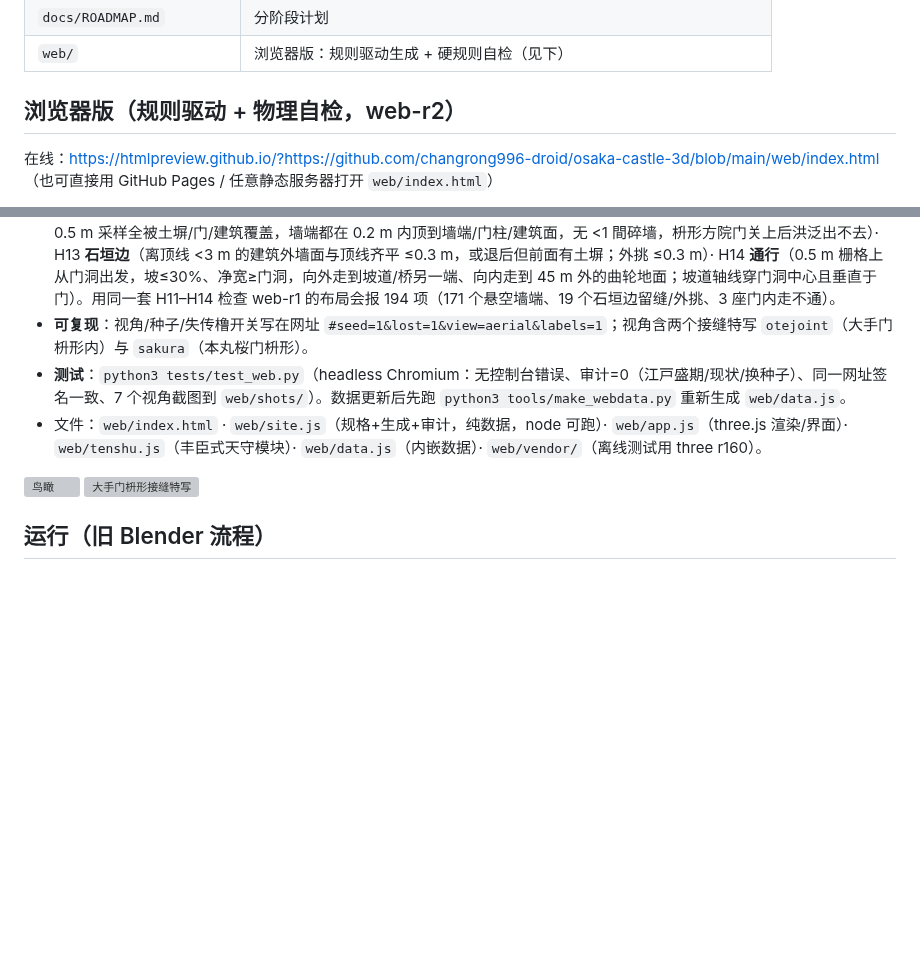
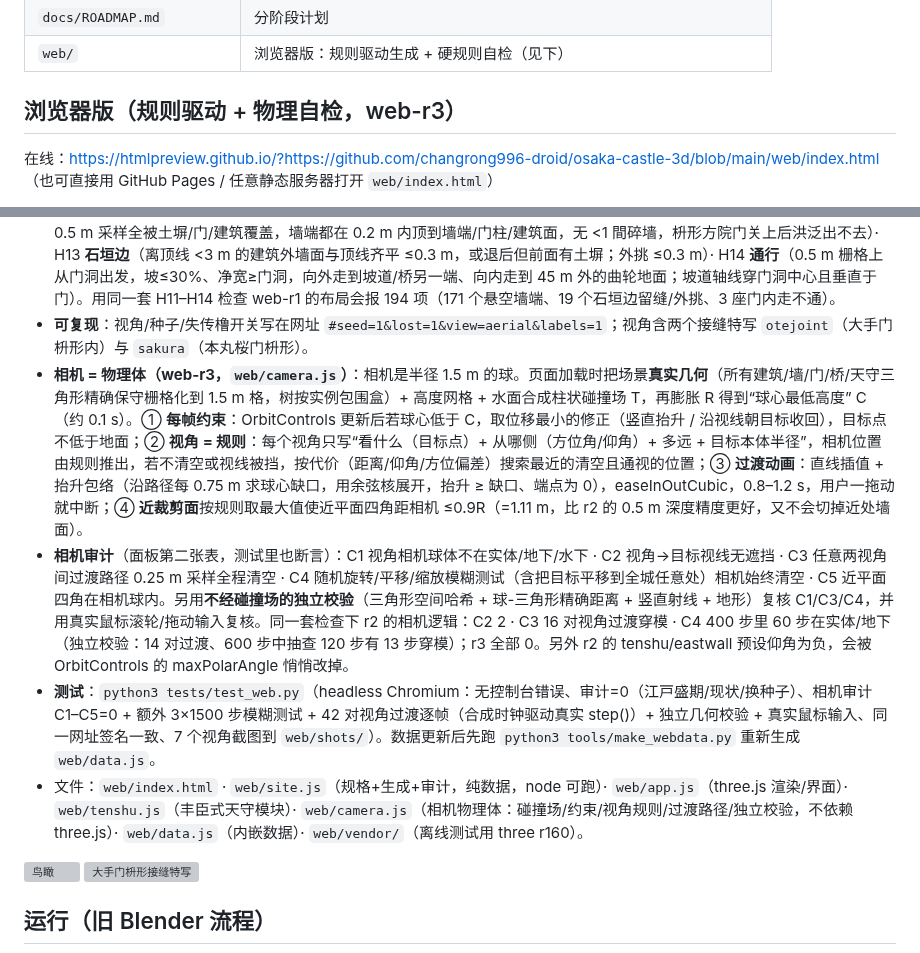
Before and after one commit to changrong996-droid/osaka-castle-3d, a Markdown page: README.md, 2 parts joined by grey strips. GitHub-like rendering; blank space fills up the shorter version; grey boxes are pictures that could not be loaded.

Commit message:
goal mode: README.md

```diff
--- a/README.md
+++ b/README.md
@@ -20,7 +20,7 @@
 | `docs/ROADMAP.md` | 分阶段计划 |
 | `web/` | 浏览器版：规则驱动生成 + 硬规则自检（见下） |
 
-## 浏览器版（规则驱动 + 物理自检，web-r2）
+## 浏览器版（规则驱动 + 物理自检，web-r3）
 在线：<https://htmlpreview.github.io/?https://github.com/changrong996-droid/osaka-castle-3d/blob/main/web/index.html>（也可直接用 GitHub Pages / 任意静态服务器打开 `web/index.html`）
 
 不再在 Blender 里手放坐标：`web/site.js` 里是一份**声明式规格**，所有部件按引用定位，页面打开时现场生成并自检。这不是有物理引擎的世界模型，所以“物理”写成**抽象的几何不变量**（支撑、接触/闭合、石垣边、通行、不穿插），生成时按构造满足，审计时用通用算法检查（支撑采样、接触图、栅格寻路），不针对具体部件写坐标。日本城郭的惯例（1 間≈1.97 m、角橹在石垣转角、土塀止于柱/橹/门、枡形=高丽门+直角渡橹门）只用来定参数。
@@ -29,8 +29,10 @@
 - **部件规则族**：门锚在实测位置/遗址点，吸附到所在防御线的石垣顶线（门外侧面与顶线齐平，门不跨转角，主柱立在土塀轴线上）；土桥颈上的门就在颈切线上；坡道从门洞中心沿外法线射出。现存橹（千貫/六番/一番/乾）按“面贴边”规则平移到外墙面与顶线齐平；失传橹吸附到最近石垣、近转角滑到角上，非直角转角时沿主边滑开、主面保持贴边。枡形：门内方院由射线碰到的建筑/防御线或默认 24 m 围出；三边石垣矮墙斜接，遇建筑/防御线截断（端头顶齐）；里门开在侧边与外门成直角——大手门穿过实测多门橹（门洞切开石垣台座），其余新建渡橹门（紧贴防御线或顶到后角，剩余墙段 ≥1 間）；方院太浅（京桥口窄颈）就加深。
 - **审计**（页面左侧面板，违规处标红）：H1 建筑贴地 · H2 不穿插（墙端斜抵到面上的那一角算抵接，不算穿插）· H3 墙底在台地顶 · H4 坡道两端同高且≤30% · H5 门有坡道/桥 · H6 不落水 · H7 曲轮高程 · H8 在曲轮内 · H9 水面只被土桥改 · H10 引用全部解析；**新增物理规则** H11 **支撑**（每个部件整个底面、墙两面、树根都在台地顶/平地上，不悬空不压石垣斜面）· H12 **闭合**（防御线 0.5 m 采样全被土塀/门/建筑覆盖，墙端都在 0.2 m 内顶到墙端/门柱/建筑面，无 <1 間碎墙，枡形方院门关上后洪泛出不去）· H13 **石垣边**（离顶线 <3 m 的建筑外墙面与顶线齐平 ≤0.3 m，或退后但前面有土塀；外挑 ≤0.3 m）· H14 **通行**（0.5 m 栅格上从门洞出发，坡≤30%、净宽≥门洞，向外走到坡道/桥另一端、向内走到 45 m 外的曲轮地面；坡道轴线穿门洞中心且垂直于门）。用同一套 H11–H14 检查 web-r1 的布局会报 194 项（171 个悬空墙端、19 个石垣边留缝/外挑、3 座门内走不通）。
 - **可复现**：视角/种子/失传橹开关写在网址 `#seed=1&lost=1&view=aerial&labels=1`；视角含两个接缝特写 `otejoint`（大手门枡形内）与 `sakura`（本丸桜门枡形）。
-- **测试**：`python3 tests/test_web.py`（headless Chromium：无控制台错误、审计=0（江戸盛期/现状/换种子）、同一网址签名一致、7 个视角截图到 `web/shots/`）。数据更新后先跑 `python3 tools/make_webdata.py` 重新生成 `web/data.js`。
-- 文件：`web/index.html` · `web/site.js`（规格+生成+审计，纯数据，node 可跑）· `web/app.js`（three.js 渲染/界面）· `web/tenshu.js`（丰臣式天守模块）· `web/data.js`（内嵌数据）· `web/vendor/`（离线测试用 three r160）。
+- **相机 = 物理体（web-r3，`web/camera.js`）**：相机是半径 1.5 m 的球。页面加载时把场景**真实几何**（所有建筑/墙/门/桥/天守三角形精确保守栅格化到 1.5 m 格，树按实例包围盒）+ 高度网格 + 水面合成柱状碰撞场 T，再膨胀 R 得到“球心最低高度” C（约 0.1 s）。① **每帧约束**：OrbitControls 更新后若球心低于 C，取位移最小的修正（竖直抬升 / 沿视线朝目标收回），目标点不低于地面；② **视角 = 规则**：每个视角只写“看什么（目标点）+ 从哪侧（方位角/仰角）+ 多远 + 目标本体半径”，相机位置由规则推出，若不清空或视线被挡，按代价（距离/仰角/方位偏差）搜索最近的清空且通视的位置；③ **过渡动画**：直线插值 + 抬升包络（沿路径每 0.75 m 求球心缺口，用余弦核展开，抬升 ≥ 缺口、端点为 0），easeInOutCubic，0.8–1.2 s，用户一拖动就中断；④ **近裁剪面**按规则取最大值使近平面四角距相机 ≤0.9R（=1.11 m，比 r2 的 0.5 m 深度精度更好，又不会切掉近处墙面）。
+- **相机审计**（面板第二张表，测试里也断言）：C1 视角相机球体不在实体/地下/水下 · C2 视角→目标视线无遮挡 · C3 任意两视角间过渡路径 0.25 m 采样全程清空 · C4 随机旋转/平移/缩放模糊测试（含把目标平移到全城任意处）相机始终清空 · C5 近平面四角在相机球内。另用**不经碰撞场的独立校验**（三角形空间哈希 + 球-三角形精确距离 + 竖直射线 + 地形）复核 C1/C3/C4，并用真实鼠标滚轮/拖动输入复核。同一套检查下 r2 的相机逻辑：C2 2 · C3 16 对视角过渡穿模 · C4 400 步里 60 步在实体/地下（独立校验：14 对过渡、600 步中抽查 120 步有 13 步穿模）；r3 全部 0。另外 r2 的 tenshu/eastwall 预设仰角为负，会被 OrbitControls 的 maxPolarAngle 悄悄改掉。
+- **测试**：`python3 tests/test_web.py`（headless Chromium：无控制台错误、审计=0（江戸盛期/现状/换种子）、相机审计 C1–C5=0 + 额外 3×1500 步模糊测试 + 42 对视角过渡逐帧（合成时钟驱动真实 step()）+ 独立几何校验 + 真实鼠标输入、同一网址签名一致、7 个视角截图到 `web/shots/`）。数据更新后先跑 `python3 tools/make_webdata.py` 重新生成 `web/data.js`。
+- 文件：`web/index.html` · `web/site.js`（规格+生成+审计，纯数据，node 可跑）· `web/app.js`（three.js 渲染/界面）· `web/tenshu.js`（丰臣式天守模块）· `web/camera.js`（相机物理体：碰撞场/约束/视角规则/过渡路径/独立校验，不依赖 three.js）· `web/data.js`（内嵌数据）· `web/vendor/`（离线测试用 three r160）。
 
 ![鸟瞰](web/shots/aerial.png)
 ![大手门枡形接缝特写](web/shots/otejoint.png)
```
